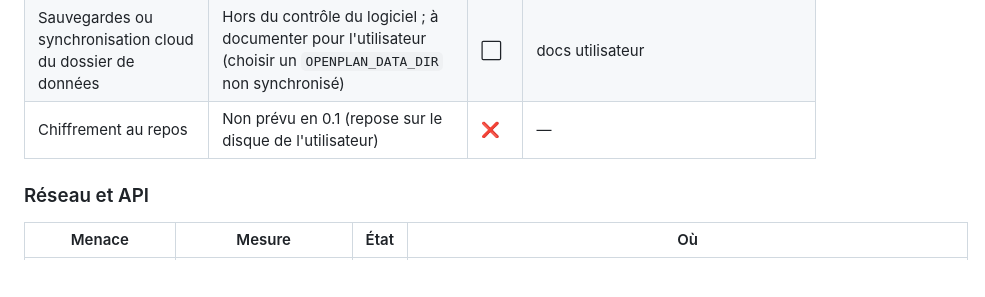
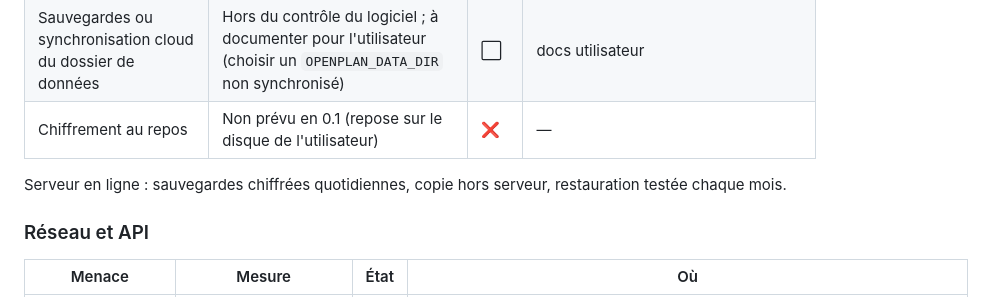
Before and after one commit to gauniisalone/plandesign, a Markdown page: docs/privacy/threat-model.md, the part around the change. Drawn GitHub-style; blank space fills up the shorter version.

```diff
--- a/docs/privacy/threat-model.md
+++ b/docs/privacy/threat-model.md
@@ -38,6 +38,8 @@ Légende : ✅ en place et testé · 🟨 en place, non testé · ⬜ prévu ·
 | Données écrites hors du dossier de données | Racine unique `OPENPLAN_DATA_DIR` ; `openplan run --out` écrit uniquement sous `--out` | ✅ | `api/settings.py`, `cli/main.py` |
 | Sauvegardes ou synchronisation cloud du dossier de données | Hors du contrôle du logiciel ; à documenter pour l'utilisateur (choisir un `OPENPLAN_DATA_DIR` non synchronisé) | ⬜ | docs utilisateur |
 | Chiffrement au repos | Non prévu en 0.1 (repose sur le disque de l'utilisateur) | ❌ | — |
+
+Serveur en ligne : sauvegardes chiffrées quotidiennes, copie hors serveur, restauration testée chaque mois.
 
 ### Réseau et API
 
```
Also changed, not shown: CHANGELOG.md (+1 -1 lines).
